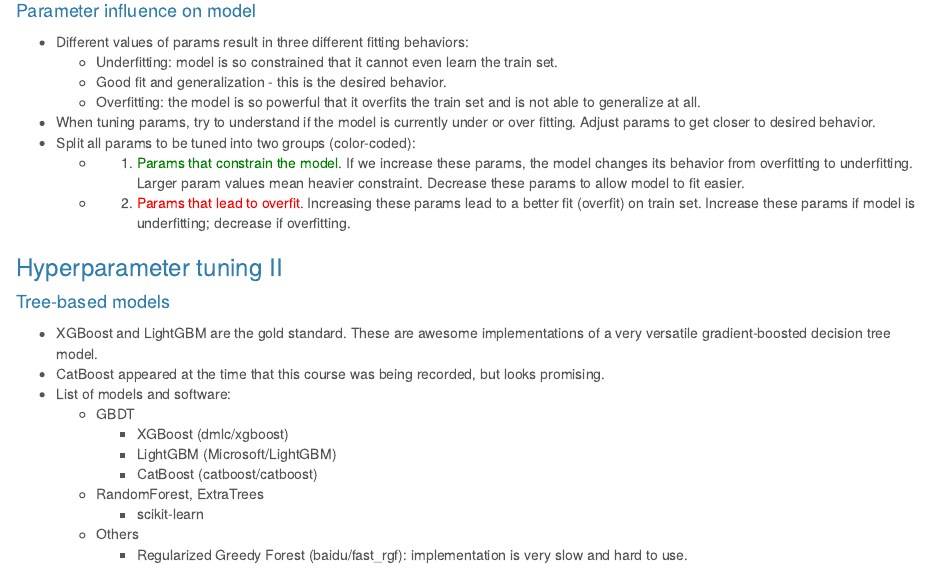
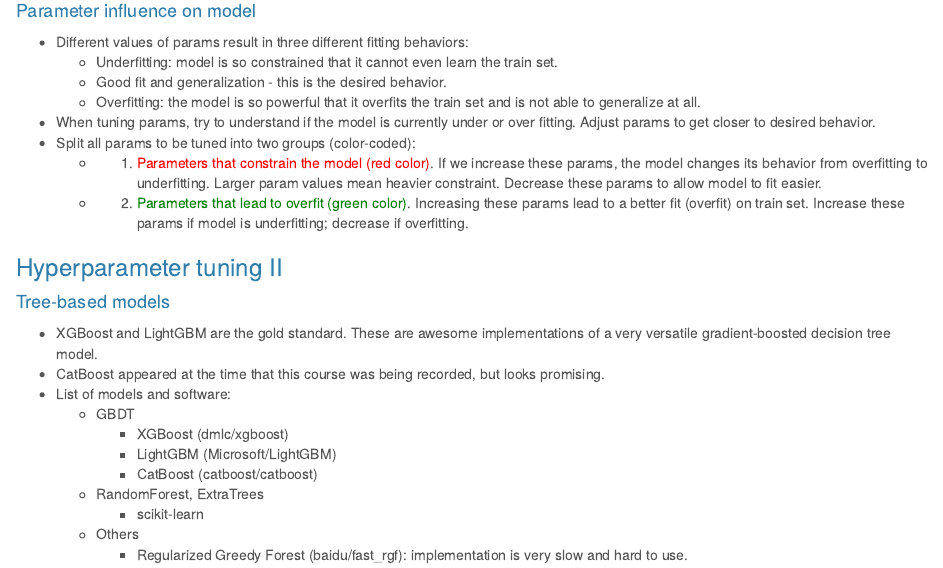
Before and after one commit to dbolotov/comp_data_sci_notes, an R Markdown document (comp_data_sci_notes.Rmd): the page in a window 1100 px wide, from 15260 px down. The pictures show the output file comp_data_sci_notes.html that the author committed with the source, opened offline.

Commit message:
fixed color on hyperparam description

```diff
--- a/comp_data_sci_notes.Rmd
+++ b/comp_data_sci_notes.Rmd
@@ -1404,8 +1404,8 @@ $$\bar{y} = \frac{1}{N}\sum_{i=1}^Ny_i$$
     - Overfitting: the model is so powerful that it overfits the train set and is not able to generalize at all.
 - When tuning params, try to understand if the model is currently under or over fitting. Adjust params to get closer to desired behavior.
 - Split all params to be tuned into two groups (color-coded):
-    - 1. <span style="color:green">Params that constrain the model</span>. If we increase these params, the model changes its behavior from overfitting to underfitting. Larger param values mean heavier constraint. Decrease these params to allow model to fit easier.
-    - 2. <span style="color:red">Params that lead to overfit</span>. Increasing these params lead to a better fit (overfit) on train set. Increase these params if model is underfitting; decrease if overfitting.
+    - 1. <span style="color:red">Parameters that constrain the model (red color)</span>. If we increase these params, the model changes its behavior from overfitting to underfitting. Larger param values mean heavier constraint. Decrease these params to allow model to fit easier.
+    - 2. <span style="color:green">Parameters that lead to overfit (green color)</span>. Increasing these params lead to a better fit (overfit) on train set. Increase these params if model is underfitting; decrease if overfitting.
 
 
 
```
Also changed, not shown: comp_data_sci_notes.html.
